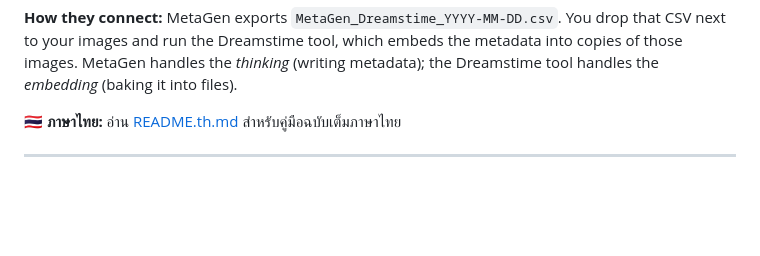
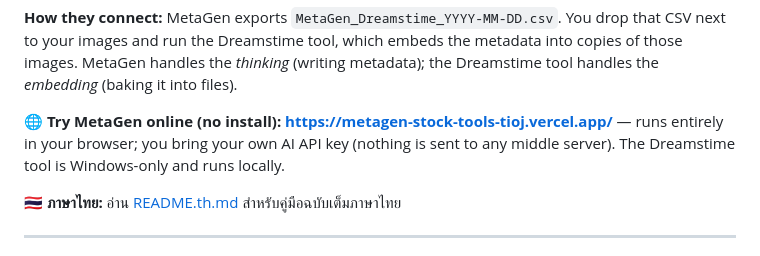
Before and after one commit to nuii2142-prog/metagen-stock-tools, a Markdown page: README.md, the part around the change. GitHub-like rendering; blank space fills up the shorter version.

```diff
--- a/README.md
+++ b/README.md
@@ -13,6 +13,8 @@ Two linked Windows tools for stock-photo contributors.
 CSV next to your images and run the Dreamstime tool, which embeds the metadata into copies
 of those images. MetaGen handles the *thinking* (writing metadata); the Dreamstime tool
 handles the *embedding* (baking it into files).
+
+🌐 **Try MetaGen online (no install):** **<https://metagen-stock-tools-tioj.vercel.app/>** — runs entirely in your browser; you bring your own AI API key (nothing is sent to any middle server). The Dreamstime tool is Windows-only and runs locally.
 
 🇹🇭 **ภาษาไทย:** อ่าน [README.th.md](./README.th.md) สำหรับคู่มือฉบับเต็มภาษาไทย
 
```
Also changed, not shown: README.th.md (+2 -0 lines).
